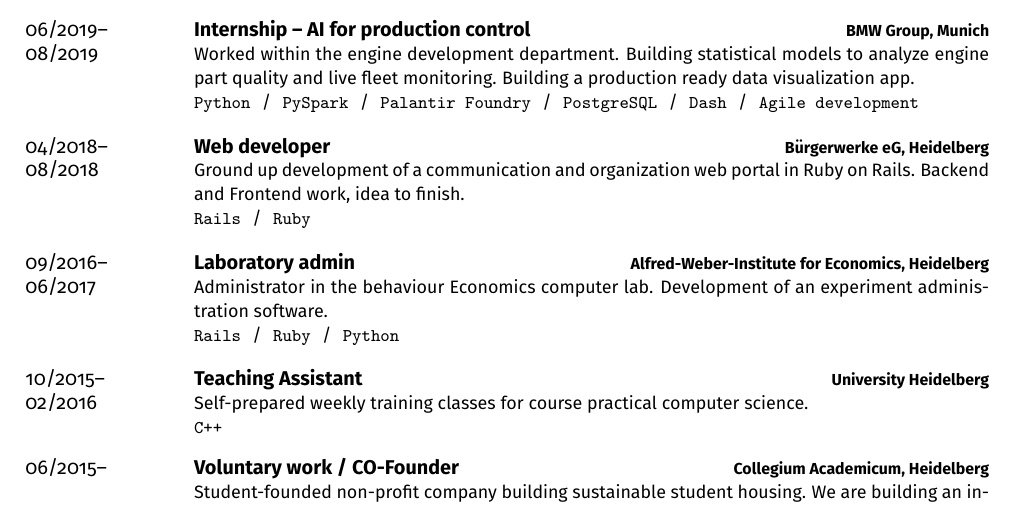
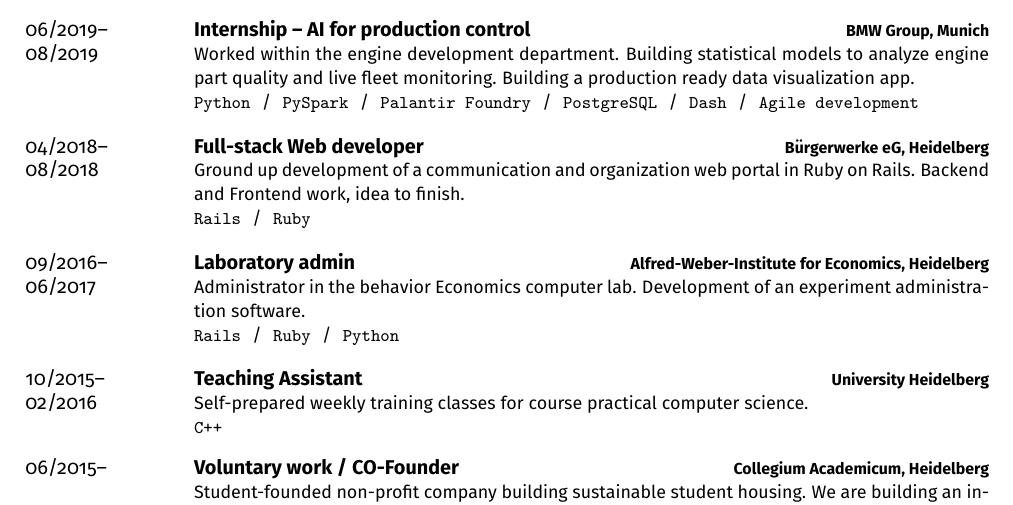
Before and after one commit to morris-frank/resume, a LaTeX CV (resume.tex): part of the page, cut so that both start at the same text. Compiled offline with pdfLaTeX.

Commit message:
minor change

```diff
--- a/resume.tex
+++ b/resume.tex
@@ -141,7 +141,7 @@
 
     \entry
     {04/2018--\\08/2018}
-    {Web developer}
+    {Full-stack Web developer}
     {\href{https://buergerwerke.de/}{Bürgerwerke eG, Heidelberg}}
     {
         Ground up development of a communication and organization web portal in Ruby on Rails. Backend and Frontend work, idea to finish.\\
@@ -153,7 +153,7 @@
     {Laboratory admin}
     {\href{https://www.uni-heidelberg.de/fakultaeten/wiso/awi/index_en.html}{Alfred-Weber-Institute for Economics, Heidelberg}}
     {
-        Administrator in the behaviour Economics computer lab. Development of an experiment administration software.\\
+        Administrator in the behavior Economics computer lab. Development of an experiment administration software.\\
         \texttt{Rails}\slashsep\texttt{Ruby}\slashsep\texttt{Python}
     }
 
```
Also changed, not shown: resume.pdf.
